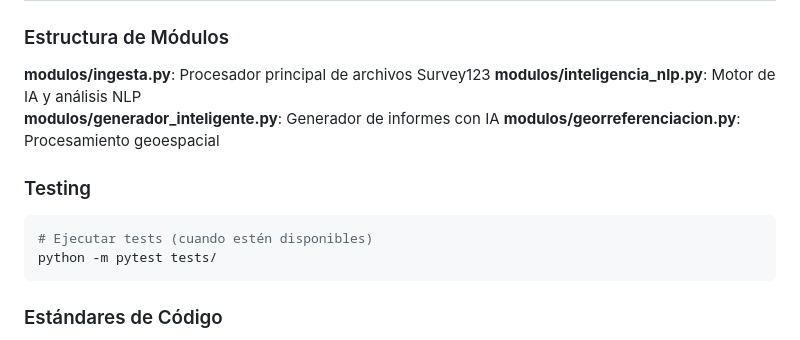
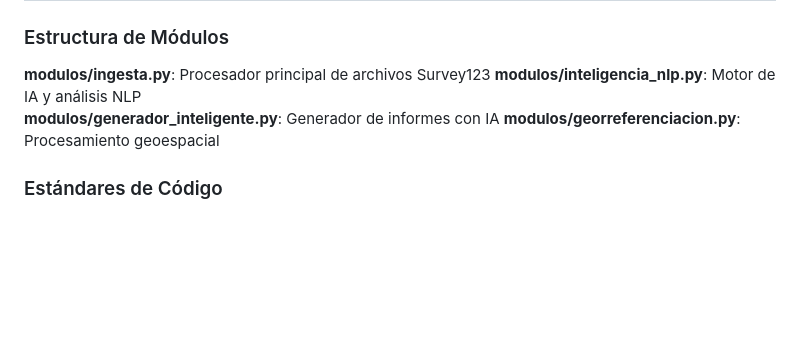
Before and after one commit to afelipfo/informes_med, a Markdown page: README.md, the part around the change. Drawn GitHub-style; blank space fills up the shorter version.

Commit message:
Remove testing instructions from README

````diff
--- a/README.md
+++ b/README.md
@@ -328,13 +328,6 @@ campos_semanticos = {
 **modulos/generador_inteligente.py**: Generador de informes con IA
 **modulos/georreferenciacion.py**: Procesamiento geoespacial
 
-### Testing
-
-```bash
-# Ejecutar tests (cuando estén disponibles)
-python -m pytest tests/
-```
-
 ### Estándares de Código
 
 - PEP 8 para estilo Python
````
